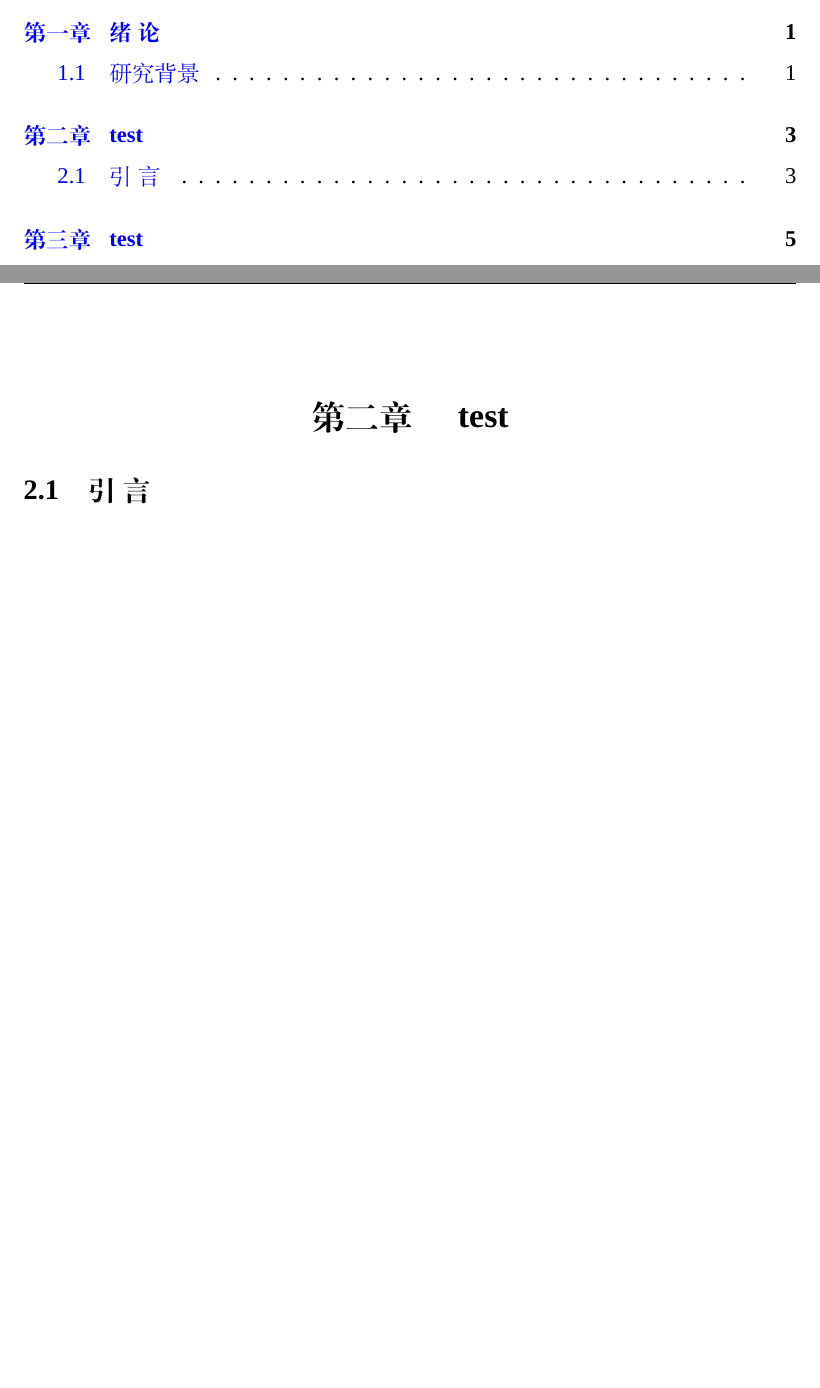
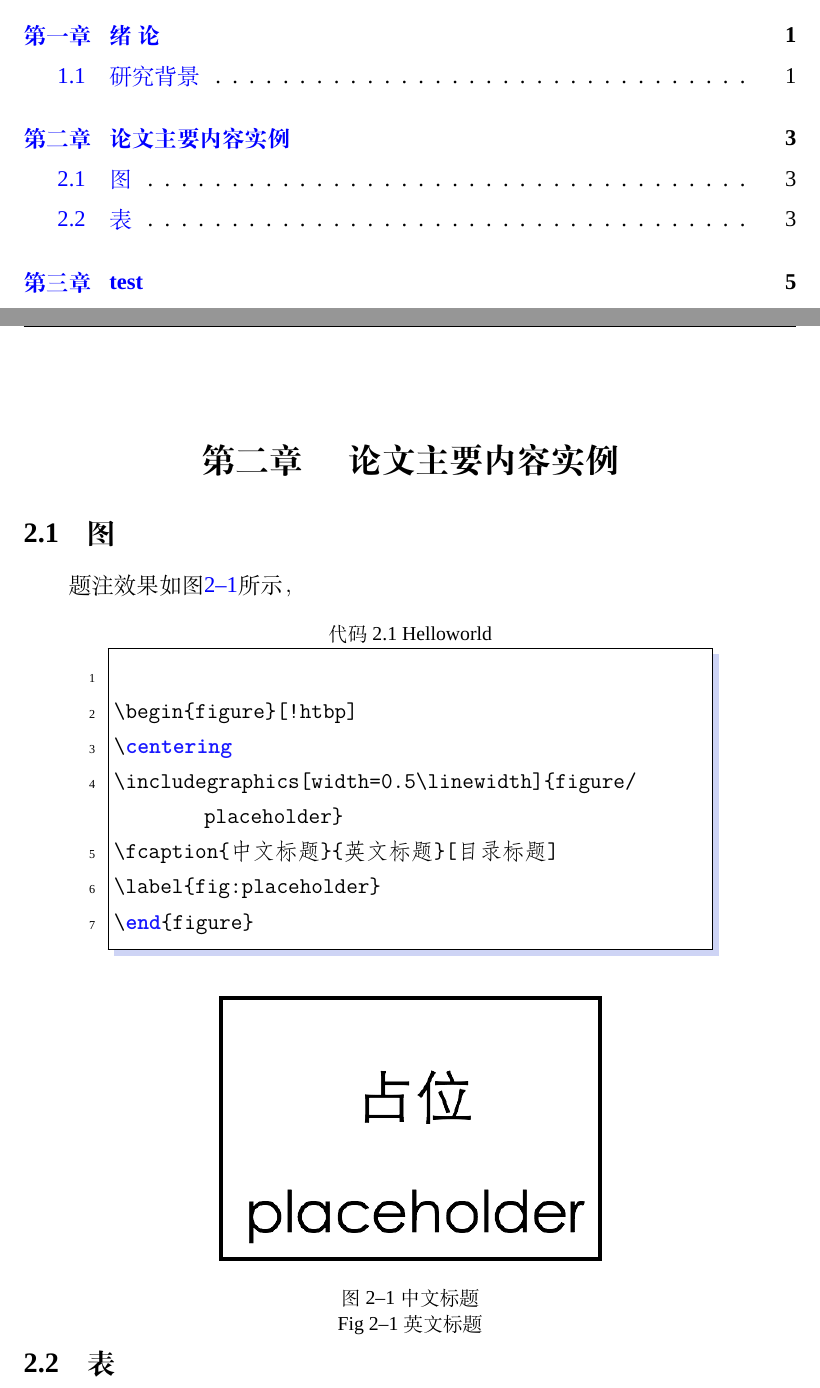
Before and after one commit to CharlieZi/TJU-Post-Graduate-Latex-Template, a LaTeX thesis (thesis.tex, which reads main/chapter02.tex): two parts of pages 13 and 23 of 33, joined at a grey line, cut so that both start at the same text, the shorter picture padded with empty space. Compiled offline with XeLaTeX; a missing font is replaced by an installed copy or a similar font.

Commit message:
图，题注

```diff
--- a/main/chapter02.tex
+++ b/main/chapter02.tex
@@ -5,5 +5,31 @@
 %% Encoding: UTF-8
 %%==================================================
 
-\chapter{test}
-\section{引~言}
+\chapter{论文主要内容实例}
+
+
+
+\section{图}
+
+题注效果如图\ref{fig:placeholder}所示，
+
+\begin{lstlisting}[language=tex, label=lst:helloworld, caption=Helloworld, numbers=left, basicstyle=\ttfamily]
+
+\begin{figure}[!htbp]
+\centering
+\includegraphics[width=0.5\linewidth]{figure/placeholder}
+\fcaption{中文标题}{英文标题}[目录标题]
+\label{fig:placeholder}
+\end{figure}
+
+\end{lstlisting}
+
+
+\begin{figure*}[!htbp]
+	\centering
+	\includegraphics[width=0.5\linewidth]{figure/placeholder}
+	\fcaption{中文标题}{英文标题}[目录标题]
+	\label{fig:placeholder}
+\end{figure*}
+
+\section{表}
```
Also changed, not shown: TJUgraduates.cfg (+0 -38 lines), TJUgraduates.cls (+22 -0 lines), figure/placeholder.png (added), 1 other file.
